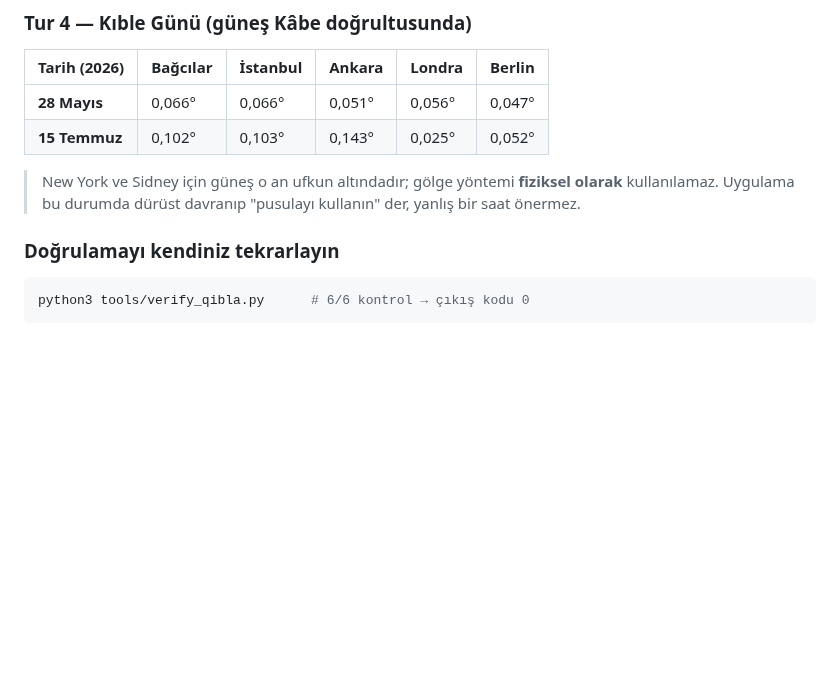
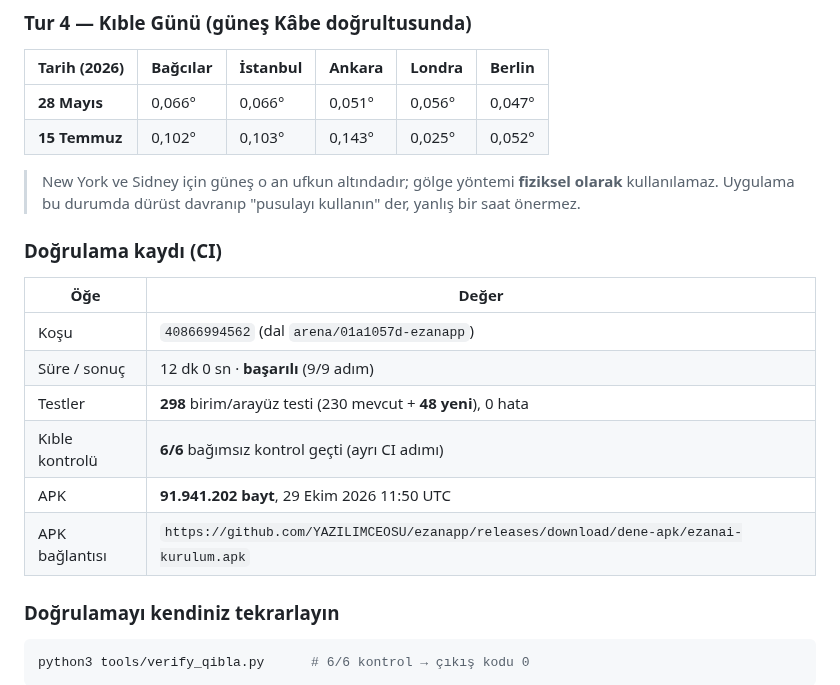
Before and after one commit to YAZILIMCEOSU/ezanapp, a Markdown page: docs/KIBLE_VE_CAMI_DUZELTMESI.md, the part around the change. Drawn GitHub-style; blank space fills up the shorter version.

Commit message:
docs(kible): CI doğrulama kaydı (run 40866994562, 298 test, 6/6 kontrol)
Co-authored-by: arena-agent <297053741+arena-agent@users.noreply.github.com>

```diff
--- a/docs/KIBLE_VE_CAMI_DUZELTMESI.md
+++ b/docs/KIBLE_VE_CAMI_DUZELTMESI.md
@@ -90,6 +90,17 @@ yön            = atan2( Σ w·sin(bearing), Σ w·cos(bearing) )   # dairesel o
 > New York ve Sidney için güneş o an ufkun altındadır; gölge yöntemi **fiziksel
 > olarak** kullanılamaz. Uygulama bu durumda dürüst davranıp "pusulayı kullanın"
 > der, yanlış bir saat önermez.
+
+### Doğrulama kaydı (CI)
+
+| Öğe | Değer |
+|---|---|
+| Koşu | `40866994562` (dal `arena/01a1057d-ezanapp`) |
+| Süre / sonuç | 12 dk 0 sn · **başarılı** (9/9 adım) |
+| Testler | **298** birim/arayüz testi (230 mevcut + **48 yeni**), 0 hata |
+| Kıble kontrolü | **6/6** bağımsız kontrol geçti (ayrı CI adımı) |
+| APK | **91.941.202 bayt**, 29 Ekim 2026 11:50 UTC |
+| APK bağlantısı | `https://github.com/YAZILIMCEOSU/ezanapp/releases/download/dene-apk/ezanai-kurulum.apk` |
 
 ### Doğrulamayı kendiniz tekrarlayın
 
```
